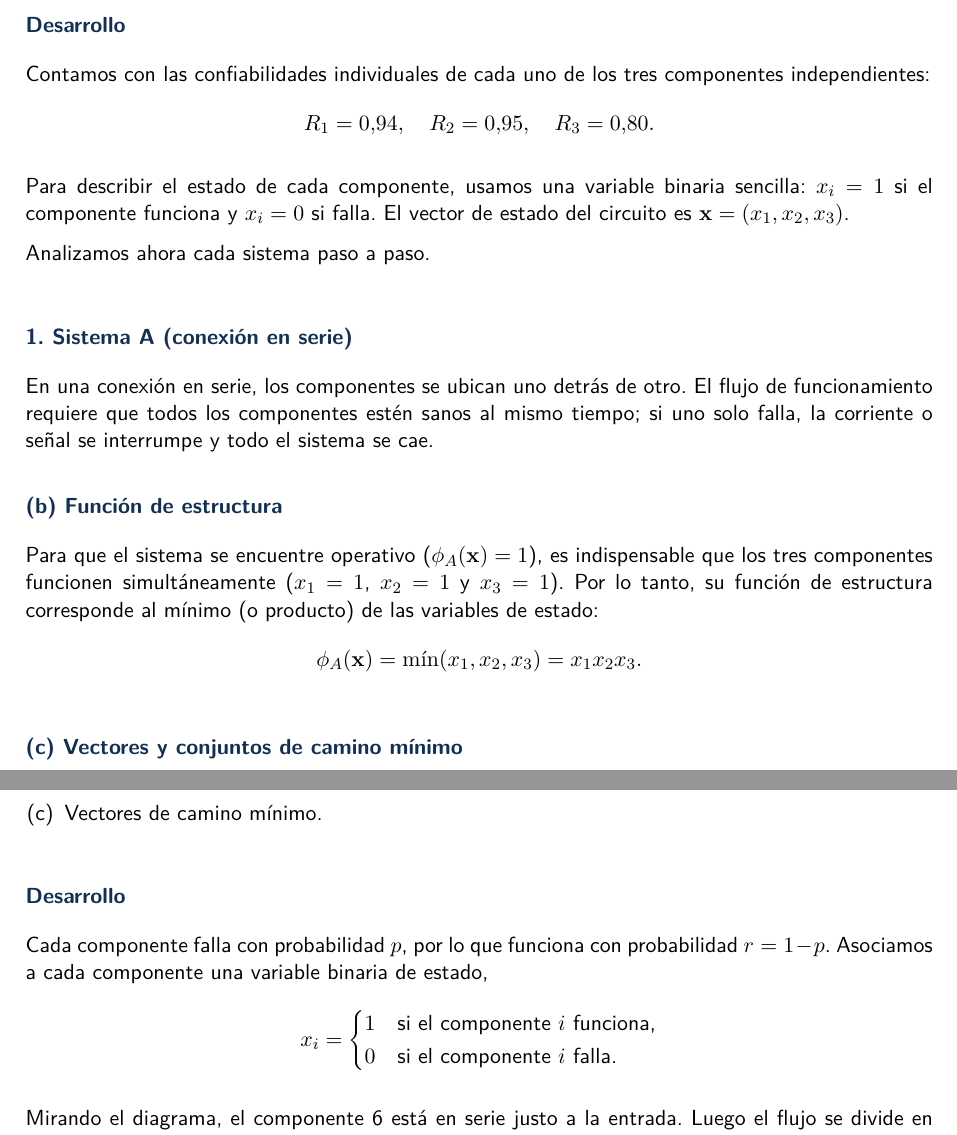
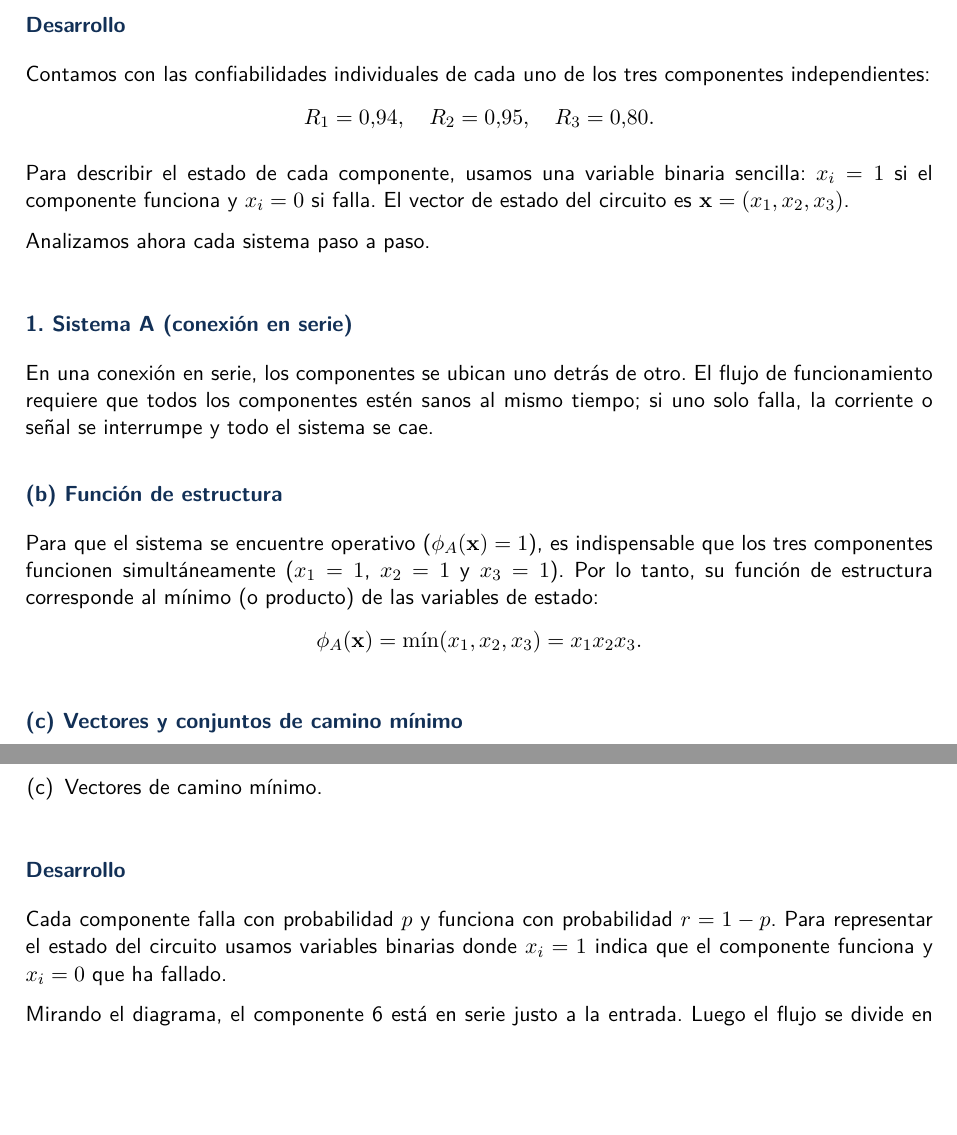
Before and after one commit to edwynG/pye-solutions-exercises, a LaTeX document (main.tex, which reads config/preamble.tex, solutions/practice_08_reliability/exercises/ex_03.tex): two parts of pages 3 and 8 of 9, joined at a grey line, cut so that both start at the same text, the shorter picture padded with empty space. Compiled offline with pdfLaTeX.

Commit message:
Simplificar introducción del ejercicio 3, paginar ejercicio 1 y evitar títulos huérfanos

```diff
--- a/config/preamble.tex
+++ b/config/preamble.tex
@@ -95,7 +95,8 @@
 \newcommand{\hTwo}[1]{%
   \par\vspace{3.5mm}%
   \noindent{\hTwoSize\bfseries\color{\hTwoColor} #1\par}%
-  \vspace{1.5mm}%
+  \nopagebreak\vspace{1.5mm}%
+  \nopagebreak
 }
 
 % --- Configuración h3 (Subtítulo de ítem, pregunta o desarrollo) ---
@@ -105,7 +106,8 @@
 \newcommand{\hThree}[1]{%
   \par\vspace{4.5mm}%
   \noindent{\hThreeSize\bfseries\color{\hThreeColor} #1\par}%
-  \vspace{1.5mm}%
+  \nopagebreak\vspace{1.5mm}%
+  \nopagebreak
 }
 
 % --- Configuración h4 (Sub-ítem menor o nota puntual) ---
@@ -115,7 +117,8 @@
 \newcommand{\hFour}[1]{%
   \par\vspace{3.5mm}%
   \noindent{\hFourSize\bfseries\color{\hFourColor} #1\par}%
-  \vspace{1.5mm}%
+  \nopagebreak\vspace{1.5mm}%
+  \nopagebreak
 }
 
 % --- Despachador universal de notación web: \h1, \h2, \h3, \h4 ---
--- a/solutions/practice_08_reliability/exercises/ex_03.tex
+++ b/solutions/practice_08_reliability/exercises/ex_03.tex
@@ -75,13 +75,7 @@ Se pide calcular lo siguiente:
 
 \vspace{3mm}
 \h3{Desarrollo}
-Cada componente falla con probabilidad $p$, por lo que funciona con probabilidad $r = 1 - p$. Asociamos a cada componente una variable binaria de estado,
-\begin{equation*}
-    x_i = \begin{cases}
-        1 & \text{si el componente } i \text{ funciona,} \\
-        0 & \text{si el componente } i \text{ falla.}
-    \end{cases}
-\end{equation*}
+Cada componente falla con probabilidad $p$ y funciona con probabilidad $r = 1 - p$. Para representar el estado del circuito usamos variables binarias donde $x_i = 1$ indica que el componente funciona y $x_i = 0$ que ha fallado.
 
 Mirando el diagrama, el componente 6 está en serie justo a la entrada. Luego el flujo se divide en tres ramas paralelas:
 \begin{itemize}
```
Also changed, not shown: solutions/practice_08_reliability/exercises/ex_01.tex (+2 -0 lines).
